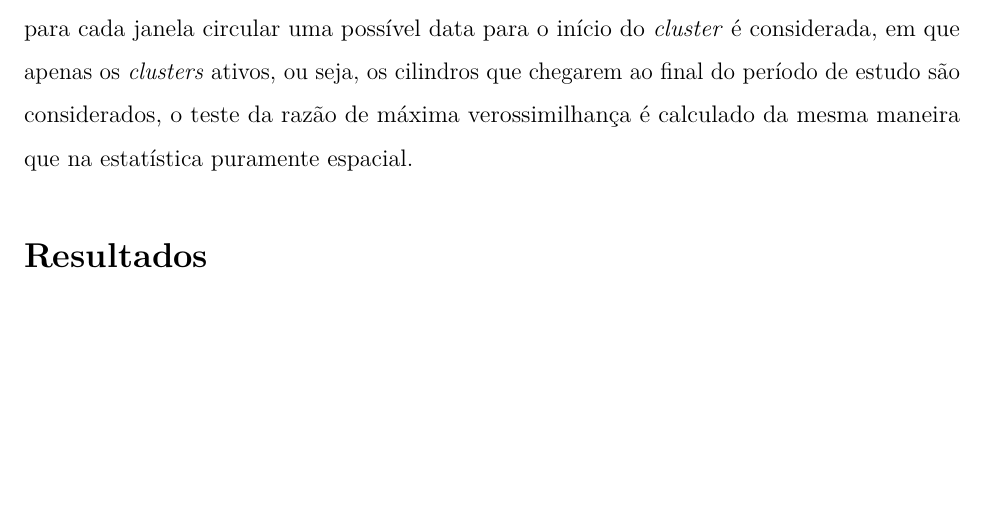
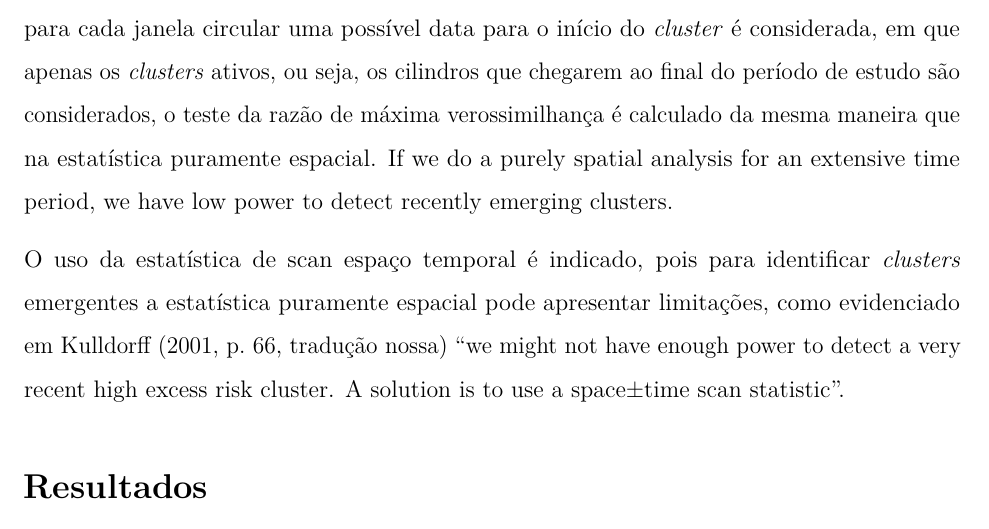
Before and after one commit to marreapato/Spatial_Temporal_Covid19_Study, an R Markdown document (Notebooks/intr_results.rmd): part of page 6 of 19, cut so that both start at the same text, the shorter picture padded with empty space. Rendered offline with R 4.5, knitr and Pandoc, then LaTeX, with nearby package versions.

Commit message:
Update intr_results.rmd

```diff
--- a/Notebooks/intr_results.rmd
+++ b/Notebooks/intr_results.rmd
@@ -60,7 +60,9 @@ $$Im = \frac{n\sum_{i=1}^{n}\sum_{j=1}^{n}(x_{i}-\overline{x})(x_{j}-\overline{x
 
  Em busca de identificar *clusters* emergentes no espaço-tempo, o método prospectivo proposto por Kulldorff $\!\!^1$ $\!\!^0$ foi utilizado supondo uma distribuição de probabilidade poisson. A estatística de scan puramente espacial $\!\!^1$ $\!\!^1$, cria várias janelas circulares em diversas localidades no mapa, cada uma com diferentes grupos de áreas vizinhas, sendo cada uma dessas janelas circulares flexíveis em suas duas dimensões de tamanho e localidade, podendo ou não conter um *cluster* de eventos. A estatística de scan é definida como a razão de verossimilhança sobre todos os possíveis círculos e ao ser maximizada identifica o que constitui o *cluster* mais provável, o *p*-valor é obtido pelo teste de hipótese de *Monte-Carlo*.
 
- Em contrapartida a estatística de scan puramente espacial a estatística de scan espaço-temporal cria janelas cilíndricas em três dimensões, onde a altura do cilindro representa o tempo, os cilindros são flexíveis em suas bases circulares e em suas datas de início, portanto para cada janela circular uma possível data para o início do *cluster* é considerada, em que apenas os *clusters* ativos, ou seja, os cilindros que chegarem ao final do período de estudo são considerados, o teste da razão de máxima verossimilhança é calculado da mesma maneira que na estatística puramente espacial.
+ Em contrapartida a estatística de scan puramente espacial a estatística de scan espaço-temporal cria janelas cilíndricas em três dimensões, onde a altura do cilindro representa o tempo, os cilindros são flexíveis em suas bases circulares e em suas datas de início, portanto para cada janela circular uma possível data para o início do *cluster* é considerada, em que apenas os *clusters* ativos, ou seja, os cilindros que chegarem ao final do período de estudo são considerados, o teste da razão de máxima verossimilhança é calculado da mesma maneira que na estatística puramente espacial. If we do a purely spatial analysis for an extensive time period, we have low power to detect recently emerging clusters.
+
+ O uso da estatística de scan espaço temporal é indicado, pois para identificar *clusters* emergentes a estatística puramente espacial pode apresentar limitações, como evidenciado em Kulldorff (2001, p. 66, tradução nossa) "we might not have enough power to detect a very recent high excess risk cluster. A solution is to use a space±time scan statistic".
 
 ## Resultados
 
```
